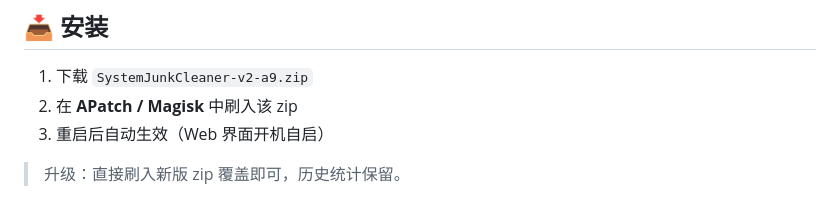
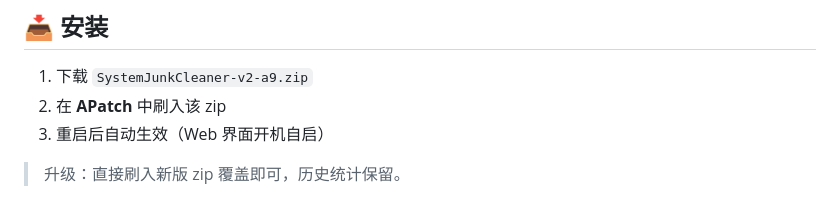
Before and after one commit to 2812284480/SystemJunkCleaner-Module, a Markdown page: README.md, the part around the change. Rendered like a GitHub page.

```diff
--- a/README.md
+++ b/README.md
@@ -19,7 +19,7 @@
 ## 📥 安装
 
 1. 下载 `SystemJunkCleaner-v2-a9.zip`
-2. 在 **APatch / Magisk** 中刷入该 zip
+2. 在 **APatch** 中刷入该 zip
 3. 重启后自动生效（Web 界面开机自启）
 
 > 升级：直接刷入新版 zip 覆盖即可，历史统计保留。
```
